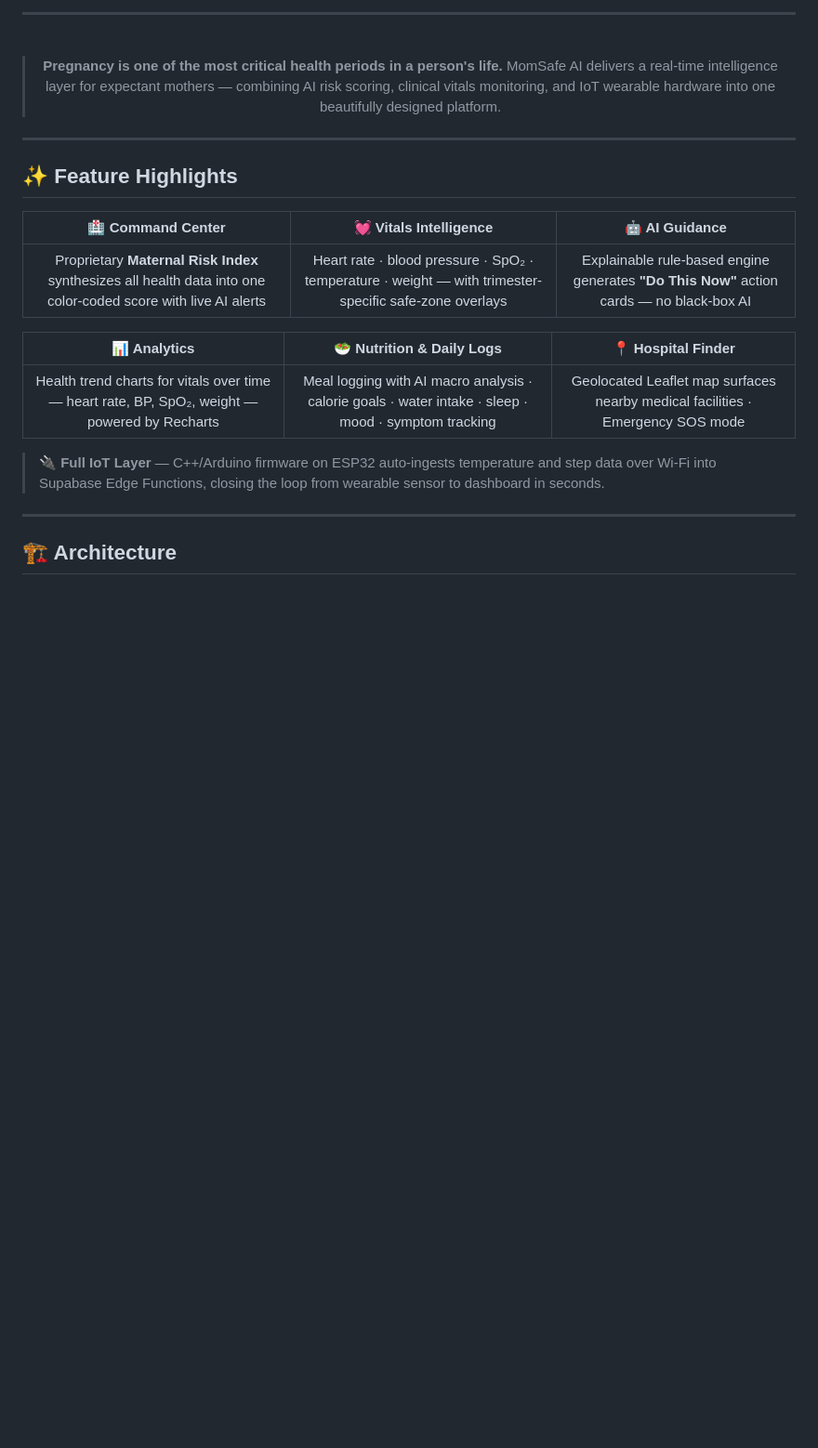
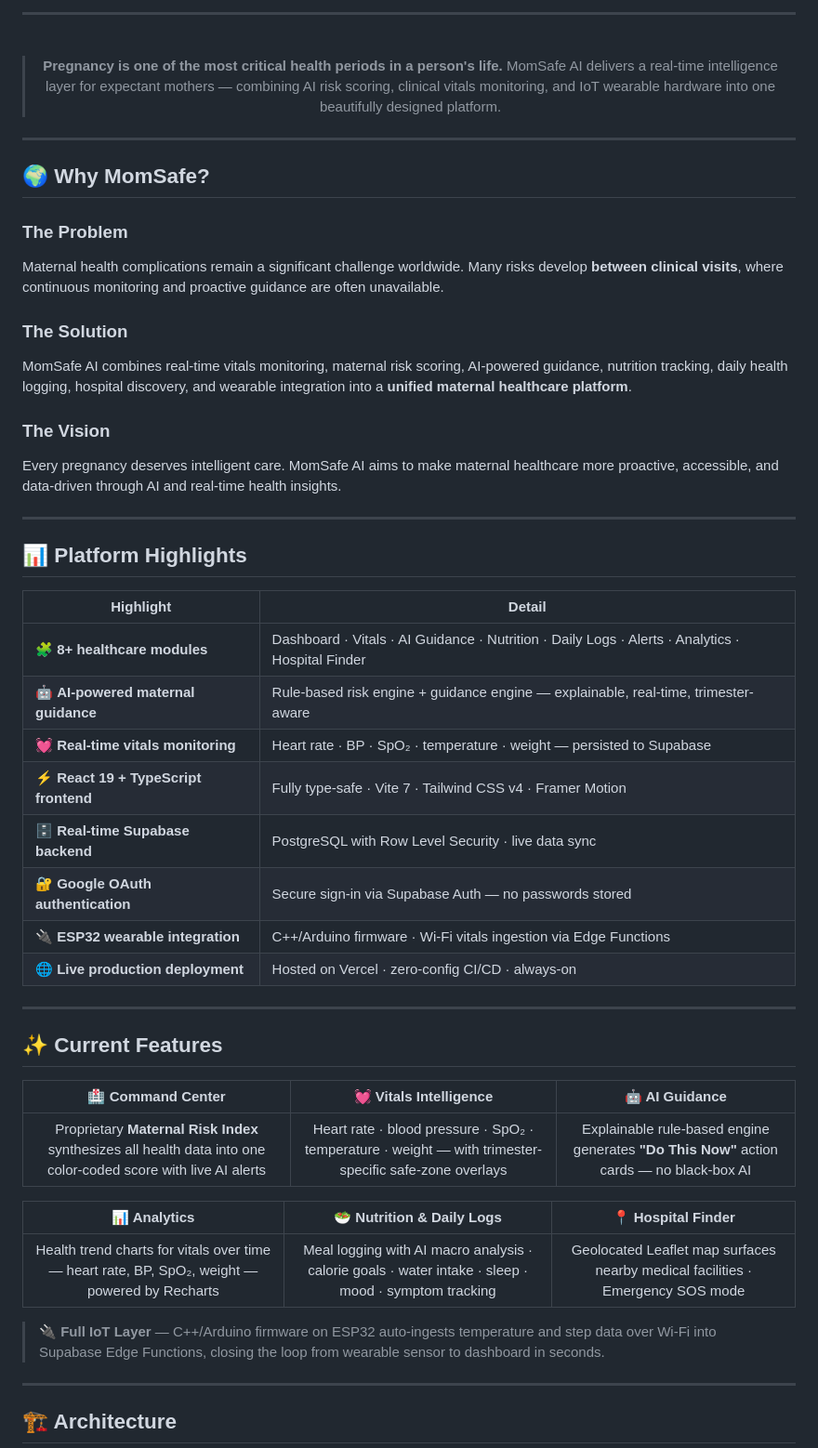
Before and after one commit to studycom69-debug/momsafe, a Markdown page: README.md, the part around the change. Shown at 93% size. Rendered like a GitHub page; blank space fills up the shorter version.

```diff
--- a/README.md
+++ b/README.md
@@ -50,7 +50,35 @@
 
 ---
 
-## ✨ Feature Highlights
+## 🌍 Why MomSafe?
+
+### The Problem
+Maternal health complications remain a significant challenge worldwide. Many risks develop **between clinical visits**, where continuous monitoring and proactive guidance are often unavailable.
+
+### The Solution
+MomSafe AI combines real-time vitals monitoring, maternal risk scoring, AI-powered guidance, nutrition tracking, daily health logging, hospital discovery, and wearable integration into a **unified maternal healthcare platform**.
+
+### The Vision
+Every pregnancy deserves intelligent care. MomSafe AI aims to make maternal healthcare more proactive, accessible, and data-driven through AI and real-time health insights.
+
+---
+
+## 📊 Platform Highlights
+
+| Highlight | Detail |
+|-----------|--------|
+| 🧩 **8+ healthcare modules** | Dashboard · Vitals · AI Guidance · Nutrition · Daily Logs · Alerts · Analytics · Hospital Finder |
+| 🤖 **AI-powered maternal guidance** | Rule-based risk engine + guidance engine — explainable, real-time, trimester-aware |
+| 💓 **Real-time vitals monitoring** | Heart rate · BP · SpO₂ · temperature · weight — persisted to Supabase |
+| ⚡ **React 19 + TypeScript frontend** | Fully type-safe · Vite 7 · Tailwind CSS v4 · Framer Motion |
+| 🗄️ **Real-time Supabase backend** | PostgreSQL with Row Level Security · live data sync |
+| 🔐 **Google OAuth authentication** | Secure sign-in via Supabase Auth — no passwords stored |
+| 🔌 **ESP32 wearable integration** | C++/Arduino firmware · Wi-Fi vitals ingestion via Edge Functions |
+| 🌐 **Live production deployment** | Hosted on Vercel · zero-config CI/CD · always-on |
+
+---
+
+## ✨ Current Features
 
 <div align="center">
 
```
